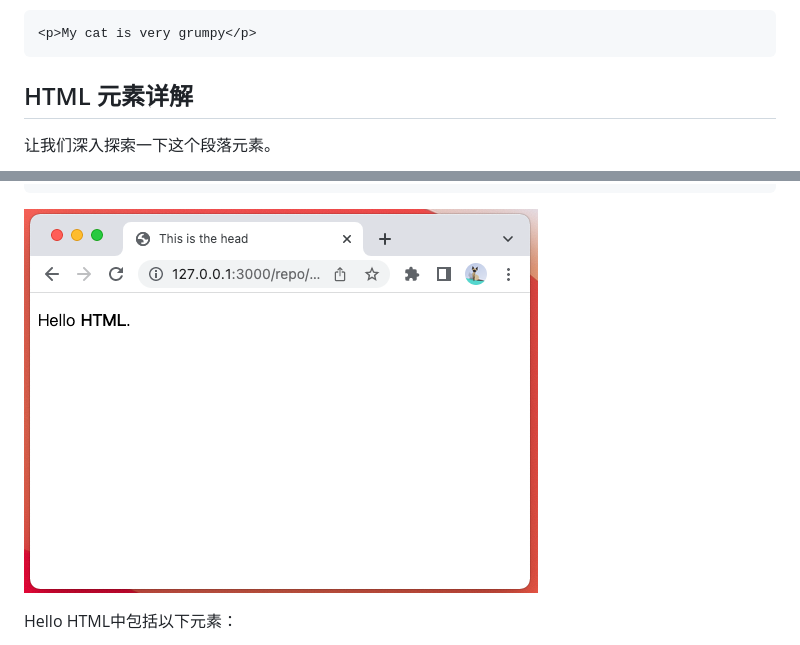
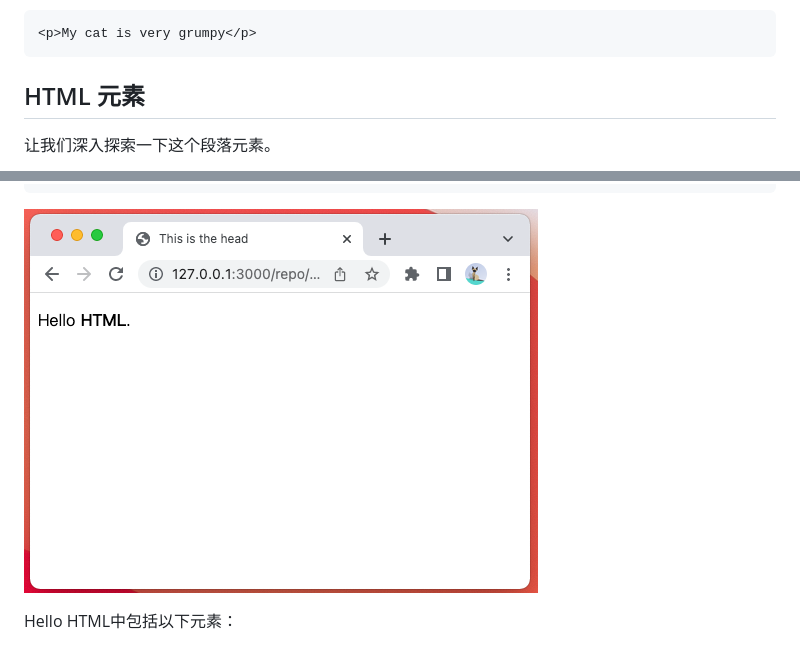
Before and after one commit to WTFAcademy/WTF-HTML, a Markdown page: 01_HelloHTML/readme.md, 2 parts joined by grey strips. Rendered like a GitHub page; pictures changed too: 01_HelloHTML/img/1-2.png, 01_HelloHTML/img/1-3.png (deleted).

````diff
--- a/01_HelloHTML/readme.md
+++ b/01_HelloHTML/readme.md
@@ -29,7 +29,7 @@ My cat is very grumpy
 <p>My cat is very grumpy</p>
 ```
 
-## HTML 元素详解
+## HTML 元素
 
 让我们深入探索一下这个段落元素。
 
@@ -102,7 +62,7 @@ My cat is very grumpy
 </html>
 ```
 
-![Hello HTML](./img/1-3.png)
+![Hello HTML](./img/1-2.png)
 
 Hello HTML中包括以下元素：
 
````
Also changed, not shown: other parts of 01_HelloHTML/readme.md (+0 -40 lines), README.md (+10 -2 lines).
